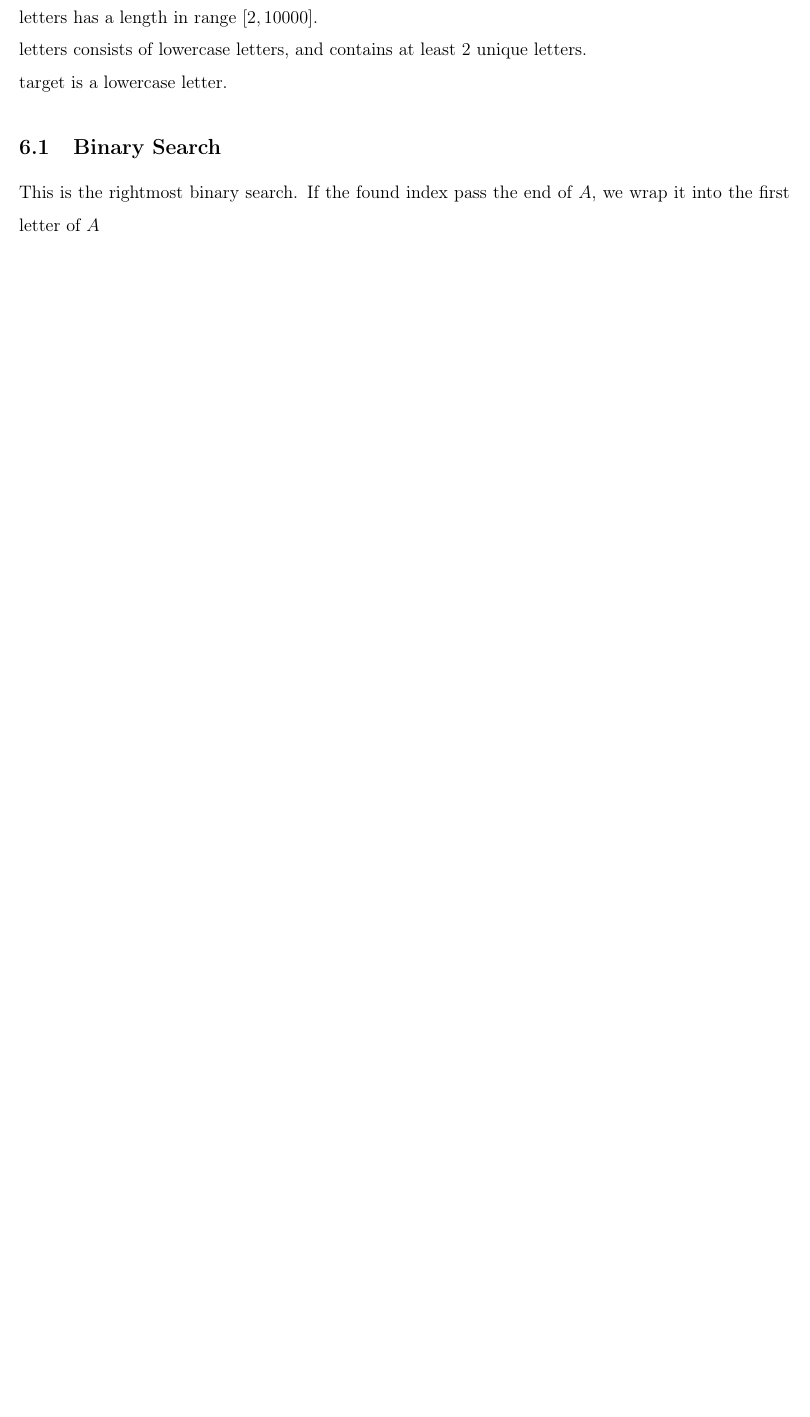
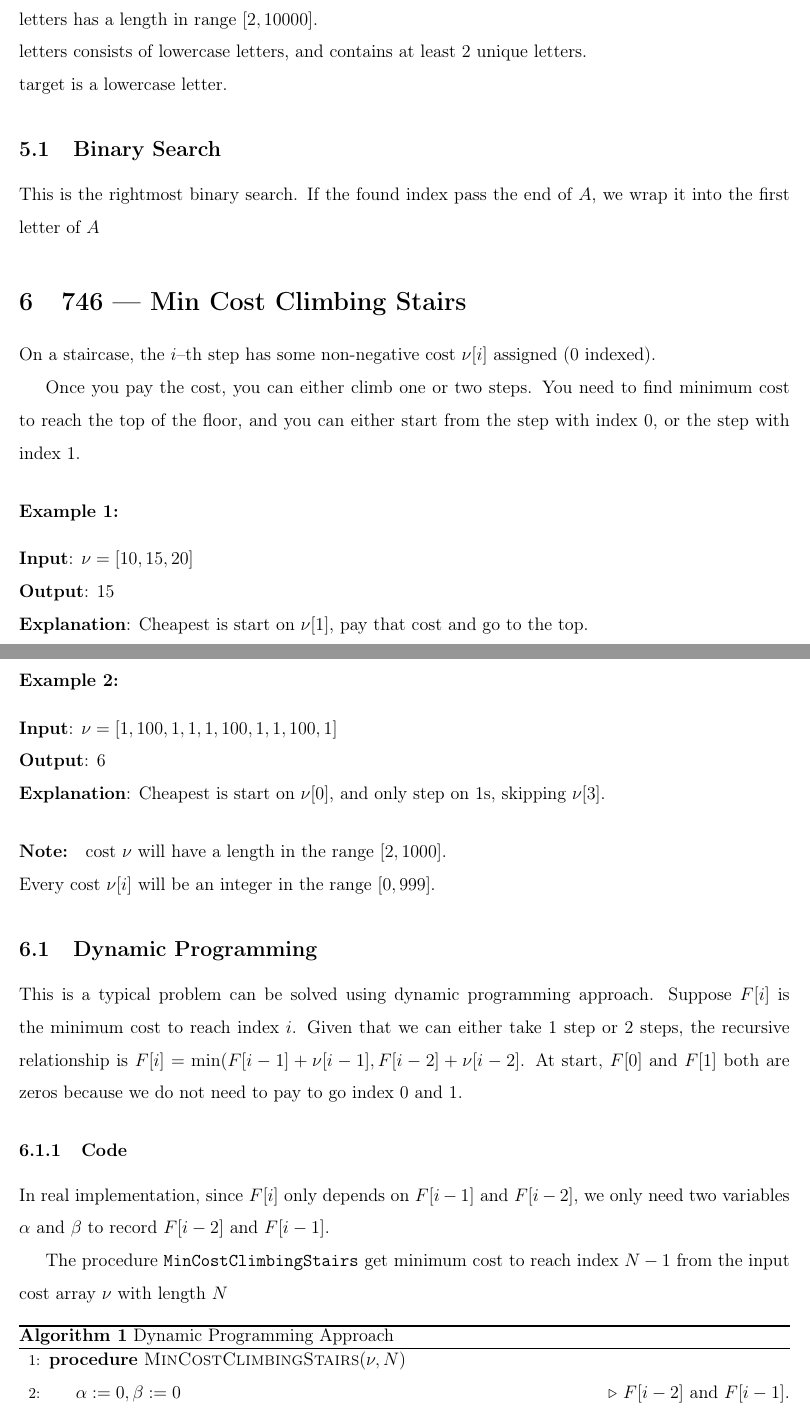
Before and after one commit to SteveShaw/LearningBasicCoding, a LaTeX document (600-799/741-750.tex): part of page 18 of 18 before the commit and two parts of pages 16 and 17 of 19 after it, the two joined at a grey line, cut so that both start at the same text, the shorter picture padded with empty space. Compiled offline with pdfLaTeX.

Commit message:
update 741-750

```diff
--- a/600-799/741-750.tex
+++ b/600-799/741-750.tex
@@ -559,0 +574,49 @@ Search function $f$ is straightforward. It will search words by the prefix $\alp
+\paragraph{Note:}
+\begin{flushleft}
+letters has a length in range $[2, 10000]$.
+\\
+letters consists of lowercase letters, and contains at least 2 unique letters.
+\\
+target is a lowercase letter.
+\end{flushleft}
+\subsection{Binary Search}
+This is the rightmost binary search. If the found index pass the end of $A$, we wrap it into the first letter of $A$
+
+
+\section{746 --- Min Cost Climbing Stairs}
+On a staircase, the $i$--th step has some non-negative cost $\nu[i]$ assigned (0 indexed).
+\par
+Once you pay the cost, you can either climb one or two steps. You need to find minimum cost to reach the top of the floor, and you can either start from the step with index 0, or the step with index 1.
+\paragraph{Example 1:}
+\begin{flushleft}
+\textbf{Input}: $\nu = [10, 15, 20]$
+\\
+\textbf{Output}: 15
+\\
+\textbf{Explanation}: Cheapest is start on $\nu[1]$, pay that cost and go to the top.
+\end{flushleft}
+\paragraph{Example 2:}
+\begin{flushleft}
+\textbf{Input}: $\nu = [1, 100, 1, 1, 1, 100, 1, 1, 100, 1]$
+\\
+\textbf{Output}: 6
+\\
+\textbf{Explanation}: Cheapest is start on $\nu[0]$, and only step on 1s, skipping $\nu[3]$.
+\end{flushleft}
+\paragraph{Note:}
+cost $\nu$ will have a length in the range $[2, 1000]$.
+\\
+Every cost $\nu[i]$ will be an integer in the range $[0, 999]$.
+\subsection{Dynamic Programming}
+This is a typical problem can be solved using dynamic programming approach. Suppose $F[i]$ is the minimum cost to reach index $i$. Given that we can either take 1 step or 2 steps, the recursive relationship is $F[i] = \min(F[i-1]+\nu[i-1], F[i-2]+\nu[i-2]$. At start, $F[0]$ and $F[1]$ both are zeros because we do not need to pay to go index $0$ and $1$.
+\subsubsection{Code}
+In real implementation, since $F[i]$ only depends on $F[i-1]$ and $F[i-2]$, we only need two variables $\alpha$ and $\beta$ to record $F[i-2]$ and $F[i-1]$.
+\par
+The procedure \texttt{MinCostClimbingStairs} get minimum cost to reach index $N-1$ from the input cost array $\nu$ with length $N$
+\setcounter{algorithm}{0}
+\begin{algorithm}[H]
+\caption{Dynamic Programming Approach}
+\begin{algorithmic}[1]
+\Procedure{MinCostClimbingStairs}{$\nu, N$}
+\State $\alpha:=0,\beta:=0$ \Comment $F[i-2]$ and $F[i-1]$.
+\State $F:=0$
@@ -560,3 +631,5 @@ Search function $f$ is straightforward. It will search words by the prefix $\alp
+\end{algorithm}
+
 \section{749 --- Contain Virus}
 A virus is spreading rapidly, and your task is to quarantine the infected area by installing walls.
 \par
```
Also changed, not shown: 600-799/741-750.tex (47 more changed lines).
